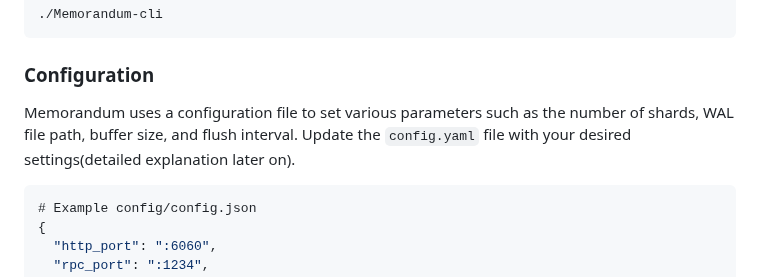
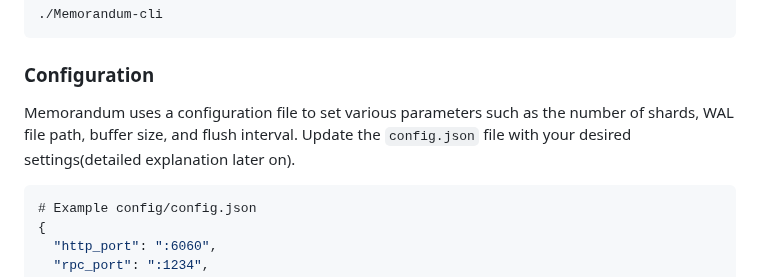
Before and after one commit to shafigh75/Memorandum, a Markdown page: README.md, the part around the change. GitHub-like rendering.

````diff
--- a/README.md
+++ b/README.md
@@ -47,7 +47,7 @@ use this command to start the CLI:
 ```
 
 ### Configuration
-Memorandum uses a configuration file to set various parameters such as the number of shards, WAL file path, buffer size, and flush interval. Update the `config.yaml` file with your desired settings(detailed explanation later on).
+Memorandum uses a configuration file to set various parameters such as the number of shards, WAL file path, buffer size, and flush interval. Update the `config.json` file with your desired settings(detailed explanation later on).
 
 ```json
 # Example config/config.json
````
